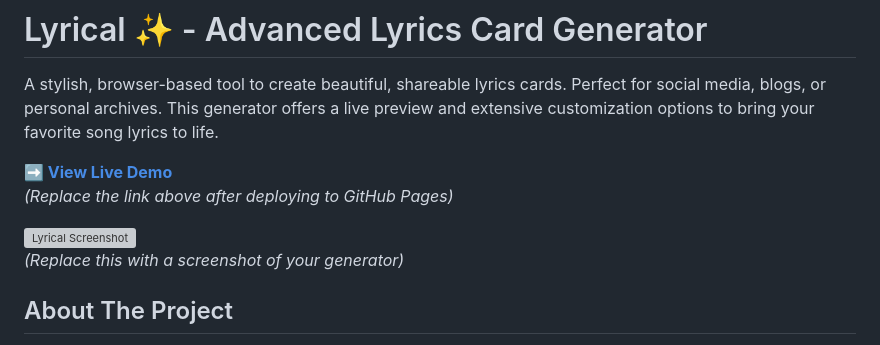
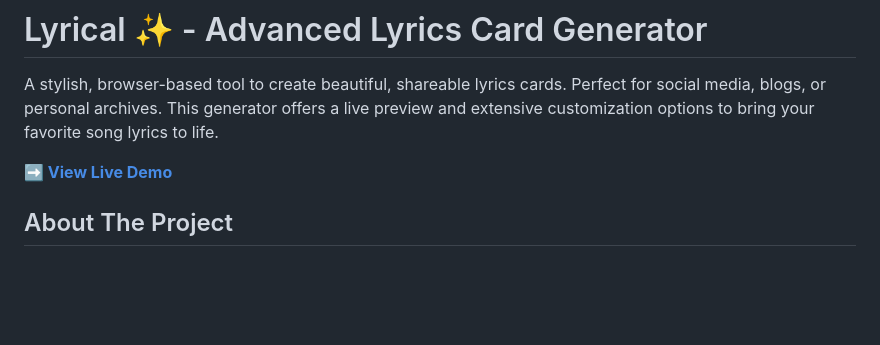
Before and after one commit to Sugamdeol/Lyrics-Card-Generator-, a Markdown page: README.md, the part around the change. Drawn GitHub-style; blank space fills up the shorter version; grey boxes are pictures that could not be loaded.

```diff
--- a/README.md
+++ b/README.md
@@ -2,11 +2,8 @@
 
 A stylish, browser-based tool to create beautiful, shareable lyrics cards. Perfect for social media, blogs, or personal archives. This generator offers a live preview and extensive customization options to bring your favorite song lyrics to life.
 
-**[➡️ View Live Demo](https://your-github-username.github.io/your-repo-name/)**
-*(Replace the link above after deploying to GitHub Pages)*
+**[➡️ View Live Demo](https://lyrical-sd.vercel.app/)**
 
-![Lyrical Screenshot](https://i.imgur.com/example.png)
-*(Replace this with a screenshot of your generator)*
 
 ## About The Project
 
```
